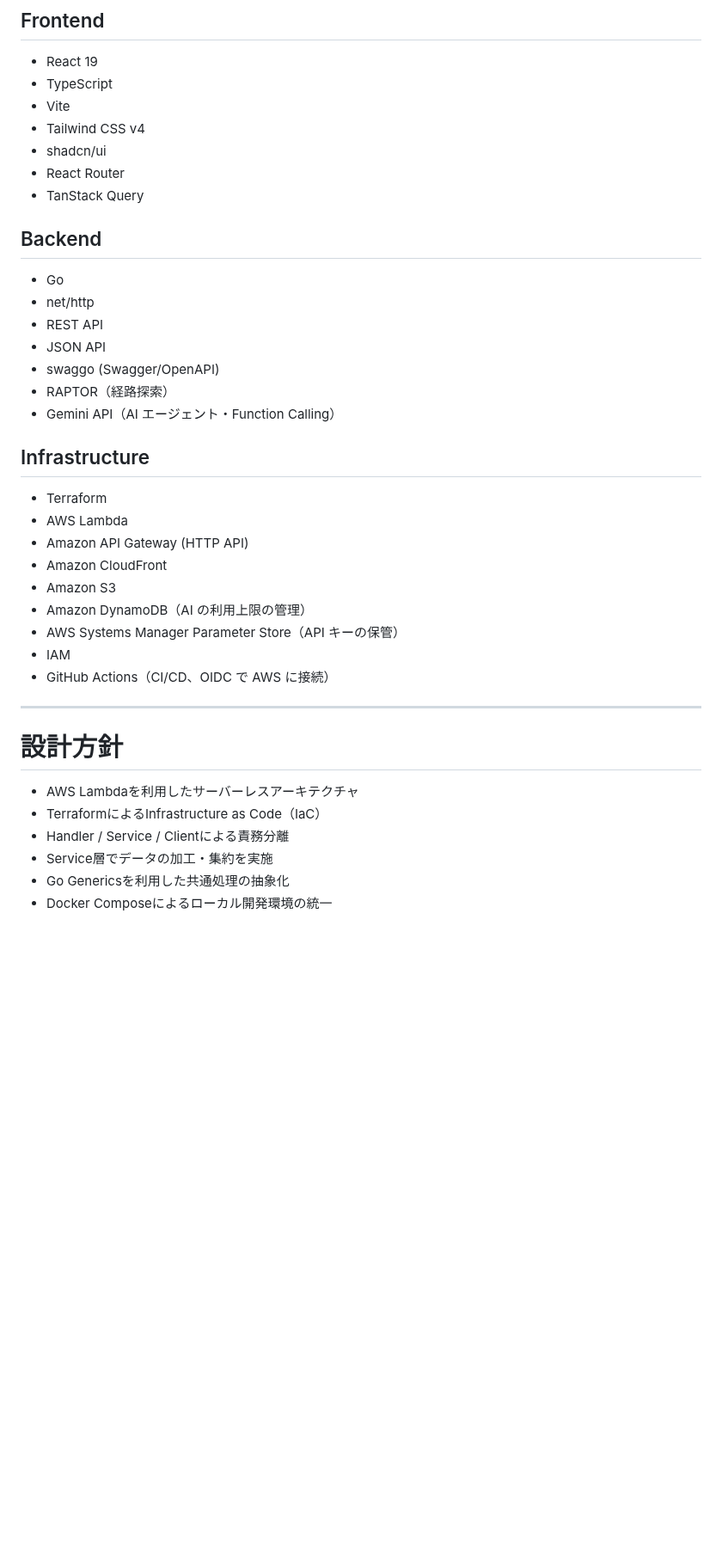
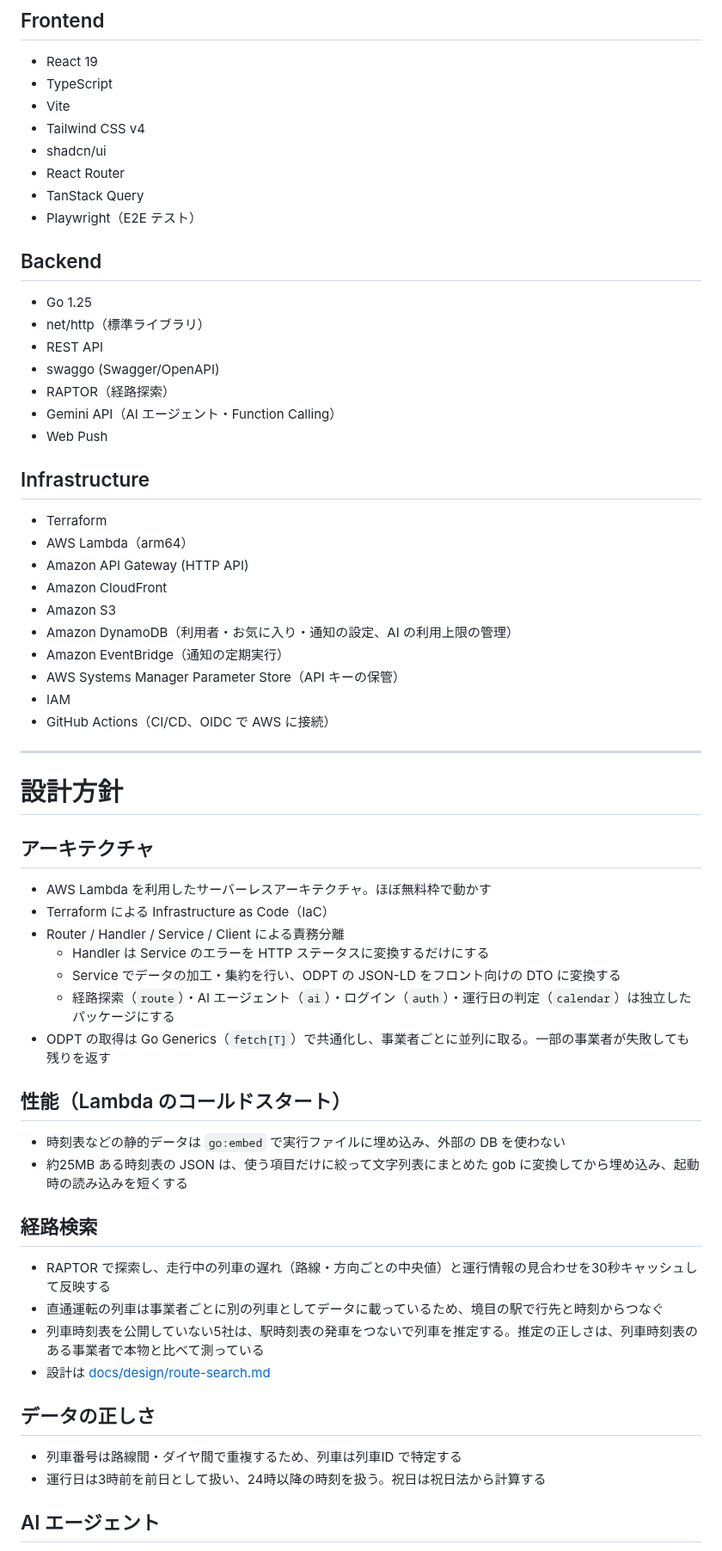
Before and after one commit to JulySeptember/train-status-app, a Markdown page: README.md, the part around one of its changes. Shown at 86% size. Rendered like a GitHub page; blank space fills up the shorter version.

```diff
--- a/README.md
+++ b/README.md
@@ -81,25 +93,27 @@ CloudFront
 - shadcn/ui
 - React Router
 - TanStack Query
+- Playwright（E2E テスト）
 
 ## Backend
 
-- Go
-- net/http
+- Go 1.25
+- net/http（標準ライブラリ）
 - REST API
-- JSON API
 - swaggo (Swagger/OpenAPI)
 - RAPTOR（経路探索）
 - Gemini API（AI エージェント・Function Calling）
+- Web Push
 
 ## Infrastructure
 
 - Terraform
-- AWS Lambda
+- AWS Lambda（arm64）
 - Amazon API Gateway (HTTP API)
 - Amazon CloudFront
 - Amazon S3
-- Amazon DynamoDB（AI の利用上限の管理）
+- Amazon DynamoDB（利用者・お気に入り・通知の設定、AI の利用上限の管理）
+- Amazon EventBridge（通知の定期実行）
 - AWS Systems Manager Parameter Store（API キーの保管）
 - IAM
 - GitHub Actions（CI/CD、OIDC で AWS に接続）
@@ -108,9 +122,32 @@ CloudFront
 
 # 設計方針
 
-- AWS Lambdaを利用したサーバーレスアーキテクチャ
-- TerraformによるInfrastructure as Code（IaC）
-- Handler / Service / Clientによる責務分離
-- Service層でデータの加工・集約を実施
-- Go Genericsを利用した共通処理の抽象化
-- Docker Composeによるローカル開発環境の統一
+## アーキテクチャ
+
+- AWS Lambda を利用したサーバーレスアーキテクチャ。ほぼ無料枠で動かす
+- Terraform による Infrastructure as Code（IaC）
+- Router / Handler / Service / Client による責務分離
+  - Handler は Service のエラーを HTTP ステータスに変換するだけにする
+  - Service でデータの加工・集約を行い、ODPT の JSON-LD をフロント向けの DTO に変換する
+  - 経路探索（`route`）・AI エージェント（`ai`）・ログイン（`auth`）・運行日の判定（`calendar`）は独立したパッケージにする
+- ODPT の取得は Go Generics（`fetch[T]`）で共通化し、事業者ごとに並列に取る。一部の事業者が失敗しても残りを返す
+
+## 性能（Lambda のコールドスタート）
+
+- 時刻表などの静的データは `go:embed` で実行ファイルに埋め込み、外部の DB を使わない
+- 約25MB ある時刻表の JSON は、使う項目だけに絞って文字列表にまとめた gob に変換してから埋め込み、起動時の読み込みを短くする
+
+## 経路検索
+
+- RAPTOR で探索し、走行中の列車の遅れ（路線・方向ごとの中央値）と運行情報の見合わせを30秒キャッシュして反映する
+- 直通運転の列車は事業者ごとに別の列車としてデータに載っているため、境目の駅で行先と時刻からつなぐ
+- 列車時刻表を公開していない5社は、駅時刻表の発車をつないで列車を推定する。推定の正しさは、列車時刻表のある事業者で本物と比べて測っている
+- 設計は [docs/design/route-search.md](docs/design/route-search.md)
+
+## データの正しさ
+
+- 列車番号は路線間・ダイヤ間で重複するため、列車は列車ID で特定する
+- 運行日は3時前を前日として扱い、24時以降の時刻を扱う。祝日は祝日法から計算する
+
+## AI エージェント
+
```
Also changed, not shown: other parts of README.md (+55 -16 lines), docs/images/home-sp.png (added), docs/images/journey-pc.png (added), docs/images/journey-sp.png (added), docs/images/train-sp.png (added).
